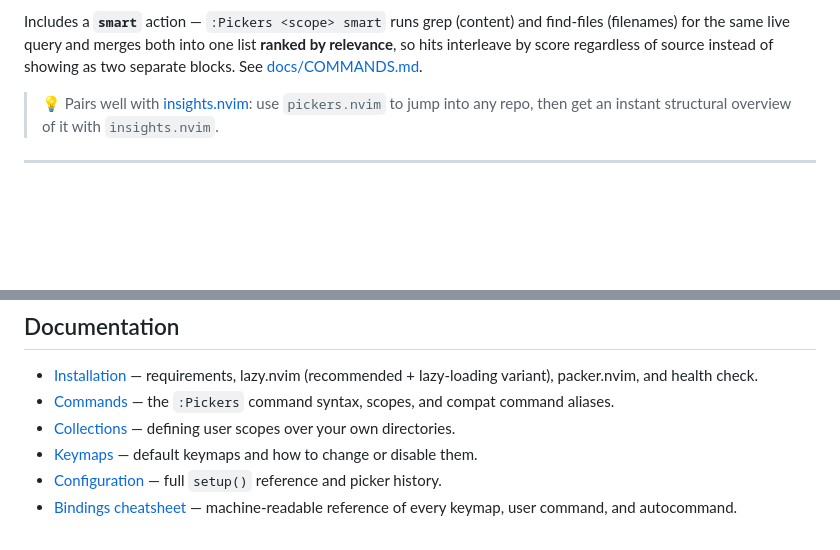
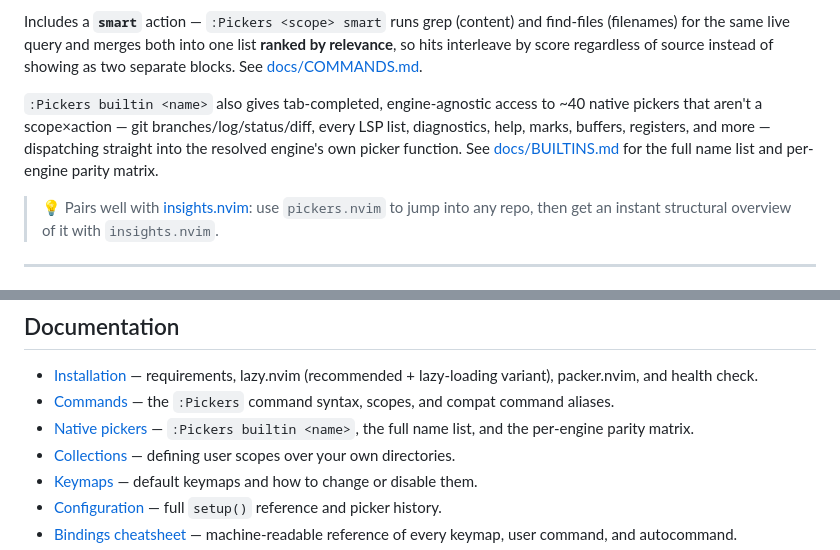
Before and after one commit to StefanBartl/pickers.nvim, a Markdown page: README.md, 2 parts joined by grey strips. GitHub-like rendering; blank space fills up the shorter version.

Commit message:
docs(pickers): surface the native-picker passthrough in README
:Pickers builtin <name> wraps ~40 native engine pickers (git, LSP, diagnostics,
help, marks, buffers, etc.) but was invisible from the README - not mentioned
in the intro and docs/BUILTINS.md wasn't even linked from the Documentation
list, so a skimming reader would never know the capability existed.

```diff
--- a/README.md
+++ b/README.md
@@ -21,6 +21,12 @@ Includes a **`smart`** action — `:Pickers <scope> smart` runs grep (content) a
 find-files (filenames) for the same live query and merges both into one list
 **ranked by relevance**, so hits interleave by score regardless of source
 instead of showing as two separate blocks. See [docs/COMMANDS.md](docs/COMMANDS.md#the-smart-action).
+
+`:Pickers builtin <name>` also gives tab-completed, engine-agnostic access to
+~40 native pickers that aren't a scope×action — git branches/log/status/diff,
+every LSP list, diagnostics, help, marks, buffers, registers, and more —
+dispatching straight into the resolved engine's own picker function. See
+[docs/BUILTINS.md](docs/BUILTINS.md) for the full name list and per-engine parity matrix.
 
 > 💡 Pairs well with [insights.nvim](https://github.com/StefanBartl/insights.nvim):
 > use `pickers.nvim` to jump into any repo, then get an instant structural
@@ -77,6 +83,7 @@ work, for turning it off without touching any plugin's config.
 
 - [Installation](docs/INSTALLATION.md) — requirements, lazy.nvim (recommended + lazy-loading variant), packer.nvim, and health check.
 - [Commands](docs/COMMANDS.md) — the `:Pickers` command syntax, scopes, and compat command aliases.
+- [Native pickers](docs/BUILTINS.md) — `:Pickers builtin <name>`, the full name list, and the per-engine parity matrix.
 - [Collections](docs/COLLECTIONS.md) — defining user scopes over your own directories.
 - [Keymaps](docs/KEYMAPS.md) — default keymaps and how to change or disable them.
 - [Configuration](docs/CONFIGURATION.md) — full `setup()` reference and picker history.
```
